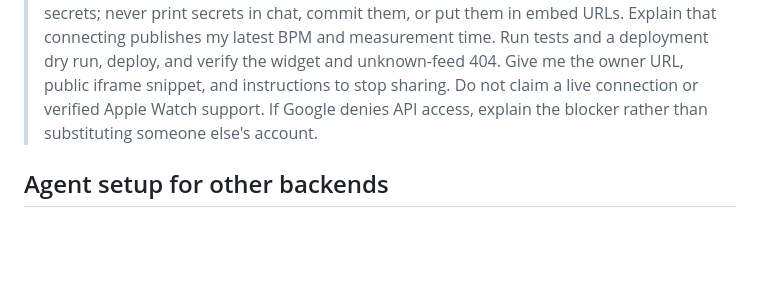
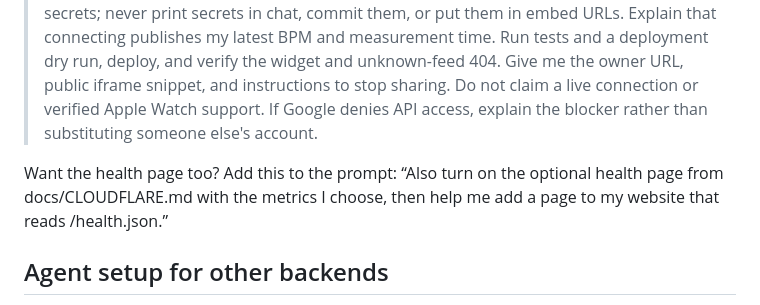
Before and after one commit to imreallynameless/pulse, a Markdown page: docs/QUICKSTART.md, the part around the change. Drawn GitHub-style; blank space fills up the shorter version.

```diff
--- a/docs/QUICKSTART.md
+++ b/docs/QUICKSTART.md
@@ -9,6 +9,8 @@ You need a Google Health account with synced heart-rate data, a Google Cloud pro
 For the supported Cloudflare deployment, copy this prompt into your agent with your fork open:
 
 > Set up this Pulse fork for my own Google Health account on Cloudflare. Read docs/CLOUDFLARE.md and follow its deployment steps. Ask me for the Worker name, public feed slug, and operator/contact details needed for the public pages. Use my own Google Cloud and Cloudflare accounts; never reuse the original author's deployment or credentials. Let me complete account sign-ins and Google consent. Configure the exact hosted /callback redirect and read-only Health scope. Generate separate random owner and encryption keys of at least 32 bytes and store credentials securely using Cloudflare secrets; never print secrets in chat, commit them, or put them in embed URLs. Explain that connecting publishes my latest BPM and measurement time. Run tests and a deployment dry run, deploy, and verify the widget and unknown-feed 404. Give me the owner URL, public iframe snippet, and instructions to stop sharing. Do not claim a live connection or verified Apple Watch support. If Google denies API access, explain the blocker rather than substituting someone else's account.
+
+Want the health page too? Add this to the prompt: “Also turn on the optional health page from docs/CLOUDFLARE.md with the metrics I choose, then help me add a page to my website that reads /health.json.”
 
 ## Agent setup for other backends
 
```
Also changed, not shown: README.md (+11 -1 lines).
